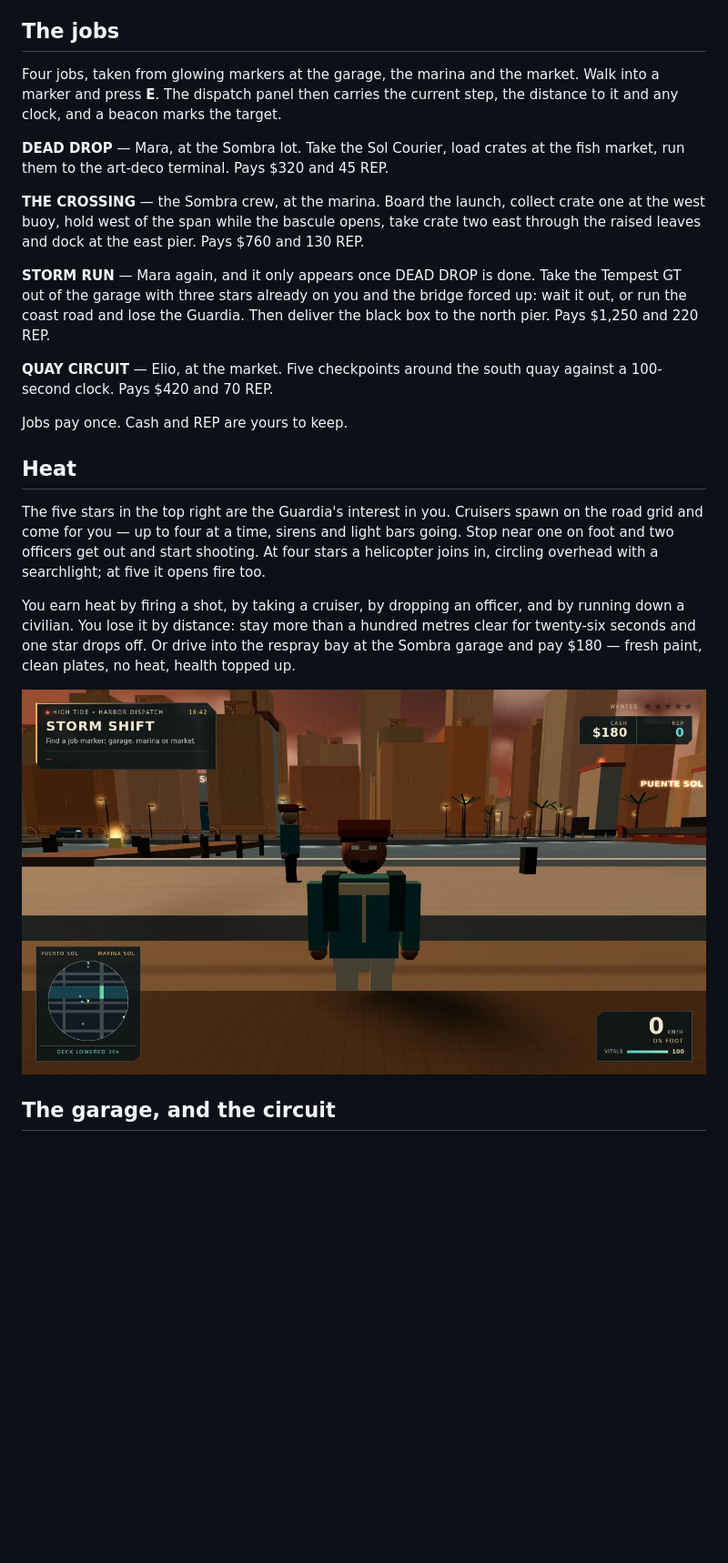
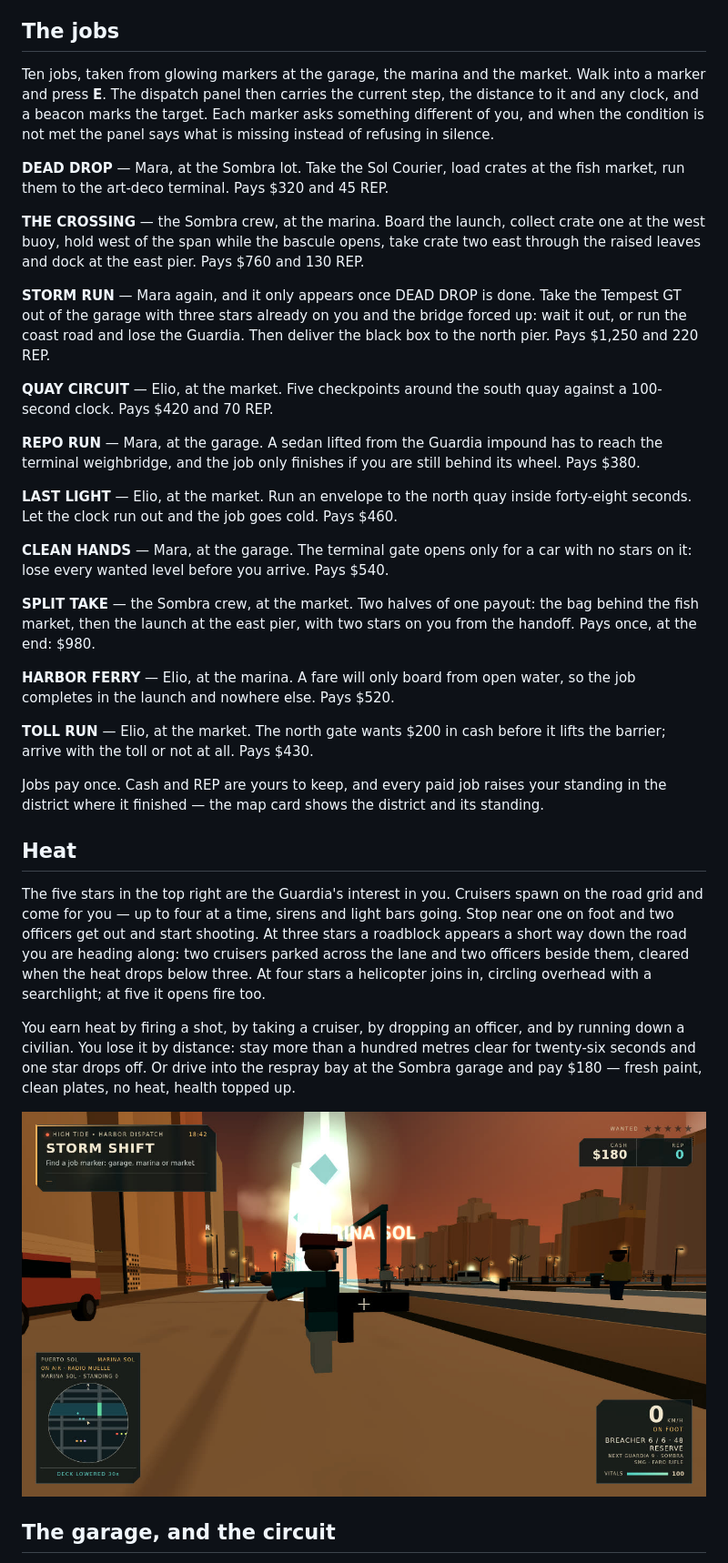
Before and after one commit to JaneHax/high-tide, a Markdown page: README.md, the part around one of its changes. Shown at 91% size. Drawn GitHub-style; pictures changed too: screenshots/02_rico_marina.jpg; blank space fills up the shorter version.

Commit message:
Retake all four screenshots and document the ten jobs, weapons and radio

```diff
--- a/README.md
+++ b/README.md
@@ -53,9 +53,11 @@ you when the script needs the channel.
 
 ## The jobs
 
-Four jobs, taken from glowing markers at the garage, the marina and the market. Walk into a
+Ten jobs, taken from glowing markers at the garage, the marina and the market. Walk into a
 marker and press **E**. The dispatch panel then carries the current step, the distance to it
-and any clock, and a beacon marks the target.
+and any clock, and a beacon marks the target. Each marker asks something different of you,
+and when the condition is not met the panel says what is missing instead of refusing in
+silence.
 
 **DEAD DROP** — Mara, at the Sombra lot. Take the Sol Courier, load crates at the fish
 market, run them to the art-deco terminal. Pays $320 and 45 REP.
@@ -72,14 +74,36 @@ $1,250 and 220 REP.
 **QUAY CIRCUIT** — Elio, at the market. Five checkpoints around the south quay against a
 100-second clock. Pays $420 and 70 REP.
 
-Jobs pay once. Cash and REP are yours to keep.
+**REPO RUN** — Mara, at the garage. A sedan lifted from the Guardia impound has to reach the
+terminal weighbridge, and the job only finishes if you are still behind its wheel. Pays $380.
+
+**LAST LIGHT** — Elio, at the market. Run an envelope to the north quay inside forty-eight
+seconds. Let the clock run out and the job goes cold. Pays $460.
+
+**CLEAN HANDS** — Mara, at the garage. The terminal gate opens only for a car with no stars
+on it: lose every wanted level before you arrive. Pays $540.
+
+**SPLIT TAKE** — the Sombra crew, at the market. Two halves of one payout: the bag behind
+the fish market, then the launch at the east pier, with two stars on you from the handoff.
+Pays once, at the end: $980.
+
+**HARBOR FERRY** — Elio, at the marina. A fare will only board from open water, so the job
+completes in the launch and nowhere else. Pays $520.
+
+**TOLL RUN** — Elio, at the market. The north gate wants $200 in cash before it lifts the
+barrier; arrive with the toll or not at all. Pays $430.
+
+Jobs pay once. Cash and REP are yours to keep, and every paid job raises your standing in
+the district where it finished — the map card shows the district and its standing.
 
 ## Heat
 
 The five stars in the top right are the Guardia's interest in you. Cruisers spawn on the
 road grid and come for you — up to four at a time, sirens and light bars going. Stop near
-one on foot and two officers get out and start shooting. At four stars a helicopter joins in,
-circling overhead with a searchlight; at five it opens fire too.
+one on foot and two officers get out and start shooting. At three stars a roadblock appears
+a short way down the road you are heading along: two cruisers parked across the lane and two
+officers beside them, cleared when the heat drops below three. At four stars a helicopter
+joins in, circling overhead with a searchlight; at five it opens fire too.
 
 You earn heat by firing a shot, by taking a cruiser, by dropping an officer, and by running
 down a civilian. You lose it by distance: stay more than a hundred metres clear for
```
Also changed, not shown: other parts of README.md (+13 -3 lines), screenshots/01_hero_chase.jpg, screenshots/03_boat_span.jpg, screenshots/04_storm_extraction.jpg, 2 other files.
